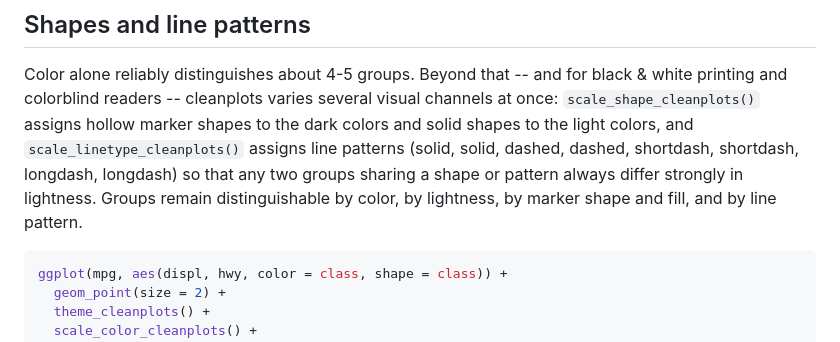
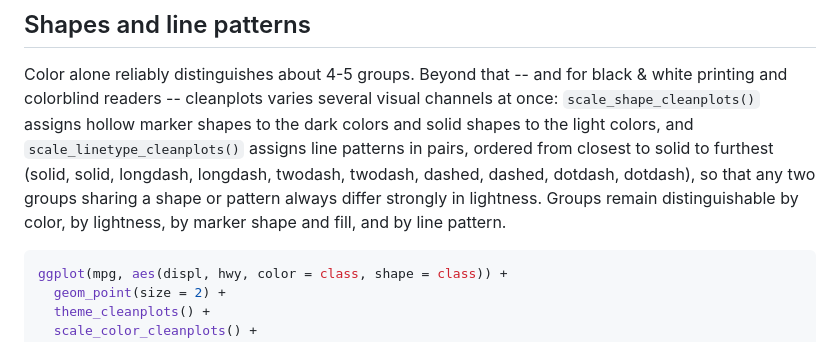
Before and after one commit to tdmize/cleanplots, a Markdown page: README.md, the part around the change. Drawn GitHub-style.

````diff
--- a/README.md
+++ b/README.md
@@ -117,10 +117,10 @@ Color alone reliably distinguishes about 4-5 groups. Beyond that -- and
 for black & white printing and colorblind readers -- cleanplots varies
 several visual channels at once: `scale_shape_cleanplots()` assigns
 hollow marker shapes to the dark colors and solid shapes to the light
-colors, and `scale_linetype_cleanplots()` assigns line patterns (solid,
-solid, dashed, dashed, shortdash, shortdash, longdash, longdash) so
-that any two groups sharing a shape or pattern always differ strongly
-in lightness. Groups remain distinguishable by color, by lightness, by
+colors, and `scale_linetype_cleanplots()` assigns line patterns in pairs, ordered
+from closest to solid to furthest (solid, solid, longdash, longdash,
+twodash, twodash, dashed, dashed, dotdash, dotdash), so that any two
+groups sharing a shape or pattern always differ strongly in lightness. Groups remain distinguishable by color, by lightness, by
 marker shape and fill, and by line pattern.
 
 ```r
````
Also changed, not shown: man/figures/preview.png, 8 other files.
